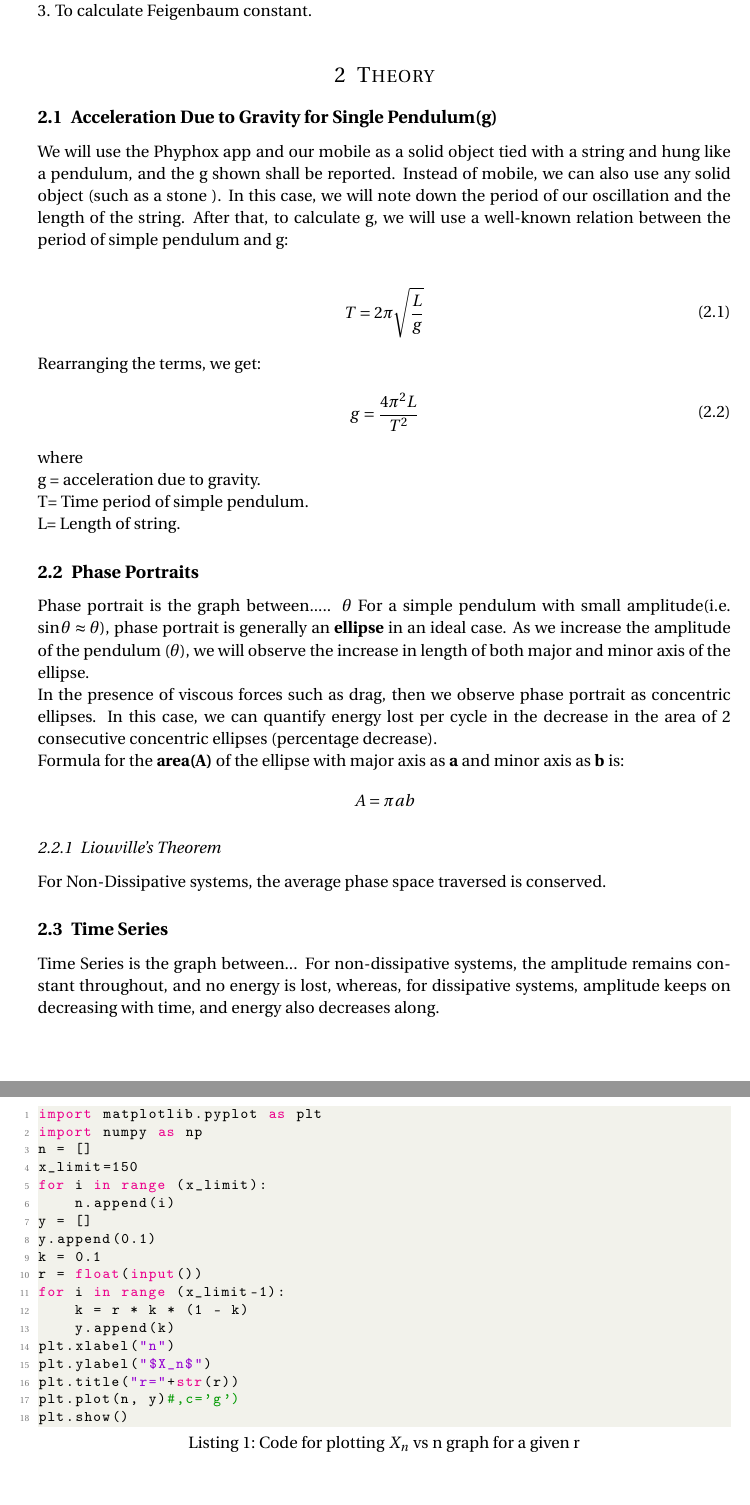
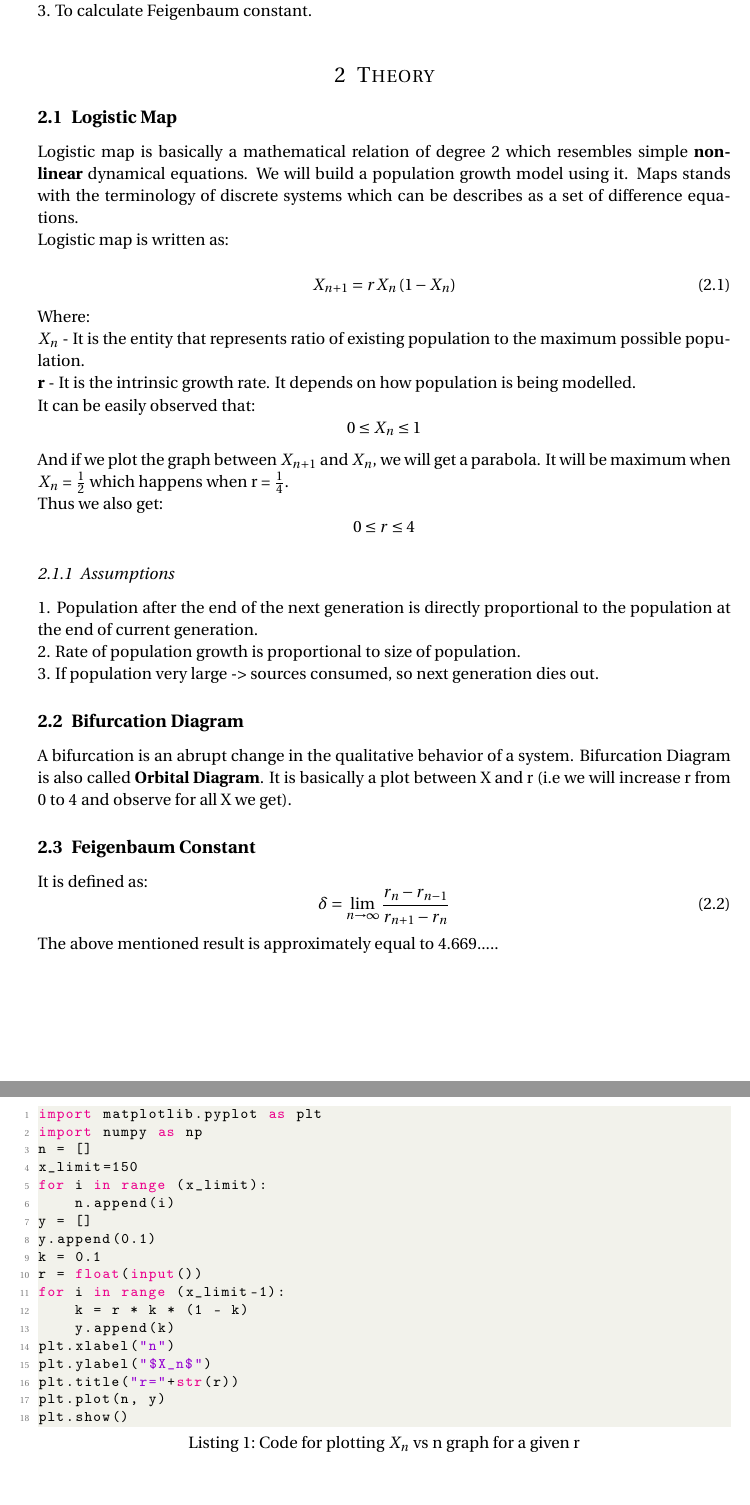
Before and after one commit to mayankchadha16/Physics-exp3, a LaTeX document (main.tex): two parts of pages 2 and 4 of 9, joined at a grey line, cut so that both start at the same text. Compiled offline with pdfLaTeX.

Commit message:
Mayank did changes

```diff
--- a/main.tex
+++ b/main.tex
@@ -85,41 +85,17 @@
 \section{Theory}
 
 
-\subsection{Acceleration Due to Gravity for Single Pendulum(g)}
+\subsection{Logistic Map}
+Logistic map is basically a mathematical relation of degree 2 which resembles simple \textbf{non-linear} dynamical equations. We will build a population growth model using it. Maps stands with the terminology of discrete systems which can be describes as a set of difference equations.\par
 
-We will use the Phyphox app and our mobile as a solid object tied with a string and hung like a pendulum, and the g shown shall be reported. Instead of mobile, we can also use any solid object (such as a stone ). In this case, we will note down the period of our oscillation and the length of the string. After that, to calculate g, we will use a well-known relation between the period of simple pendulum and g: \par
+Logistic map is written as:
 
-\begin{align}
-	\begin{split}
-		T = 2\pi\sqrt{\frac{L}{g}}\\
-	\end{split}
-\end{align}
+\begin{equation}
+X_{n+1}=r X_{n}\left(1-X_{n}\right)
+\end{equation}
 
-Rearranging the terms, we get:
-\begin{align}
-	\begin{split}
-		g = \frac{4\pi^2L}{T^2}\\
-	\end{split}
-\end{align}
+Where:\par
+\textbf{$X_{n}$} - It is the  entity that represents ratio of existing population to the maximum possible population.\par
+\textbf{r} - It is the intrinsic growth rate. It depends on how population is being modelled. \par
 
-where\\ g = acceleration due to gravity.\\ T= Time period of simple pendulum.\\ L= Length of string. \par
-
-%------------------------------------------------
-
-\subsection{Phase Portraits}
-Phase portrait is the graph between..... $\theta$ For a simple pendulum with small amplitude(i.e. $\sin\theta \approx \theta$), phase portrait is generally an \textbf{ellipse} in an ideal case. As we increase the amplitude of the pendulum ($\theta$), we will observe the increase in length of both major and minor axis of the ellipse. \\
-In the presence of viscous forces such as drag, then we observe phase portrait as concentric ellipses. In this case, we can quantify energy lost per cycle in the decrease in the area of 2 consecutive concentric ellipses (percentage decrease).
-
-Formula for the \textbf{area(A)} of the ellipse with major axis as \textbf{a} and minor axis as \textbf{b} is:
-\begin{align}
-	\begin{split}
-		A = \pi ab \nonumber\\
-	\end{split}
-\end{align}
-
-\subsubsection{Liouville's Theorem}
-For Non-Dissipative systems, the average phase space traversed is conserved.
-
-%------------------------------------------------
-\subsection{Time Series}
-Time Series is the graph between... For non-dissipative systems, the amplitude remains constant throughout, and no energy is lost, whereas, for dissipative systems, amplitude keeps on decreasing with time, and energy also decreases along.
+It can be easily observed that:
@@ -138,4 +102,10 @@ After Nondimensionalization, i.e substituting in the above equations as follows:
 \begin{equation*}
-M=\frac{m_{2}}{m_{1}+m_{2}} \hspace{1cm} \mbox{and} \hspace{1cm} L=\frac{l_{2}}{l_{1}}
+0 \leq X_{n} \leq 1
 \end{equation*}
 
+And if we plot the graph between $X_{n+1}$ and $X_{n}$, we will get a parabola. It will be maximum when $X_{n}$ = $\frac{1}{2}$ which happens when r = $\frac{1}{4}$.
+
+Thus we also get:
+\begin{equation*}
+0 \leq r \leq 4
+\end{equation*}
@@ -151,7 +112,21 @@ L \theta_{2}^{\prime \prime}+\theta_{1}^{\prime \prime} \cos \left(\theta_{1}-\t
 
 
+ \subsubsection{Assumptions}
+ 1. Population after the end of the next generation is directly proportional to the population at the end of current generation.\\
+ 2. Rate of population growth is proportional to size of population.\\
+ 3. If population very large -> sources consumed, so next generation dies out.
 
+\subsection{Bifurcation Diagram}
+A bifurcation is an abrupt change in the qualitative behavior of a system. Bifurcation Diagram is also called \textbf{Orbital Diagram}. It is basically a plot between X and r (i.e we will increase r from 0 to 4 and observe for all X we get).
 
+\subsection{Feigenbaum Constant}
+
+It is defined as:
+\begin{equation}
+\delta=\lim _{n \rightarrow \infty} \frac{r_{n}-r_{n-1}}{r_{n+1}-r_{n}}
+\end{equation}\par
+
+The above mentioned result is approximately equal to 4.669.....
 \section{Sources of Error}
 \begin{enumerate}
 	\item Air Resistance
@@ -190,7 +165,7 @@ for i in range (x_limit-1):
 plt.xlabel("n")
 plt.ylabel("$X_n$")
 plt.title("r="+str(r))
-plt.plot(n, y)#,c='g')
+plt.plot(n, y)
 plt.show()
 \end{lstlisting}
 \newpage
```
Also changed, not shown: main.tex (23 more changed lines).
